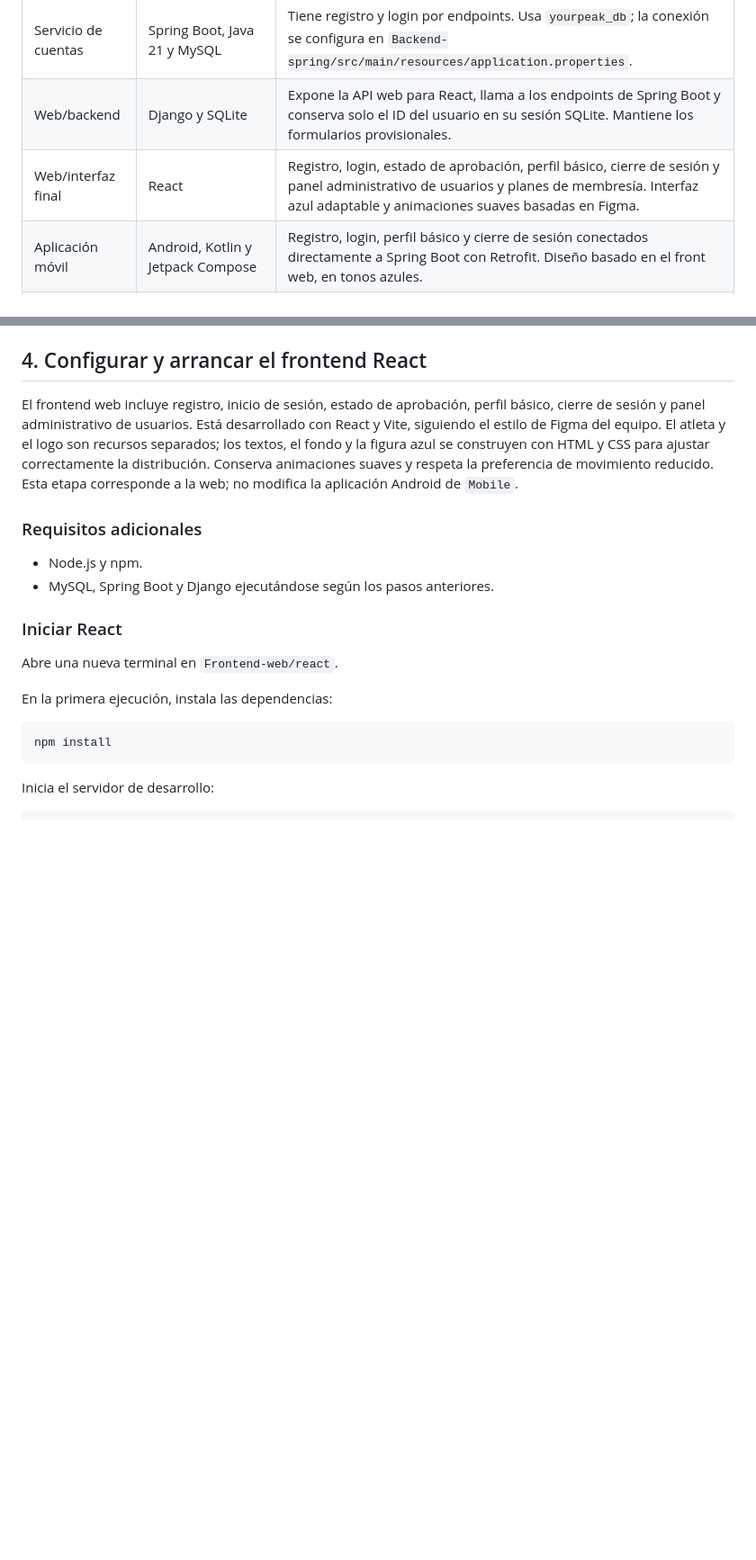
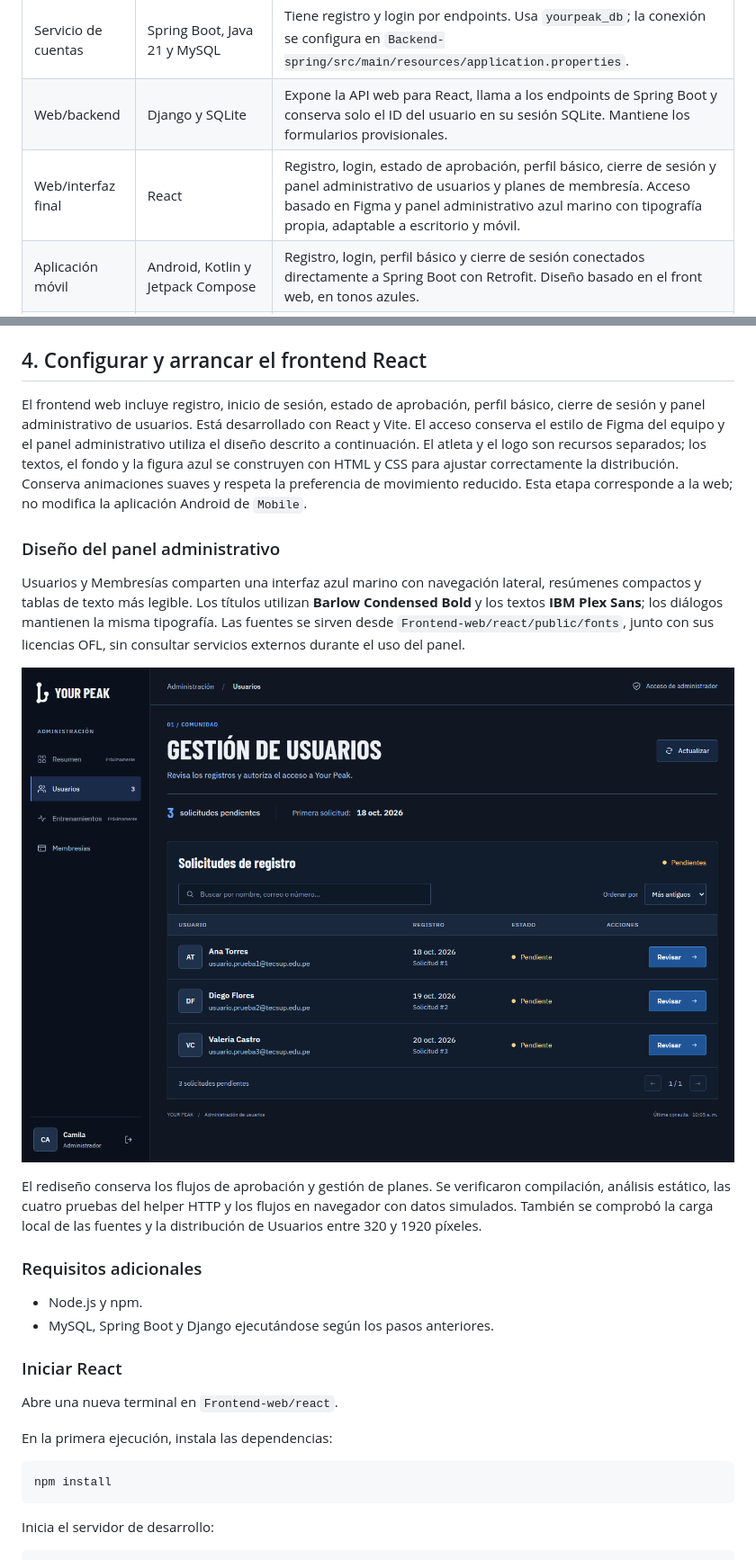
Before and after one commit to fabian-raam/YourPeak, a Markdown page: README.md, 2 parts joined by grey strips. Shown: that part at 90% size. Drawn GitHub-style; pictures changed too: docs/images/panel-administrativo.png (added); blank space fills up the shorter version.

Commit message:
Rediseña el panel administrativo con tipografías locales

```diff
--- a/README.md
+++ b/README.md
@@ -12,7 +12,7 @@ La aplicación web utiliza React como interfaz y Django como backend web, ademá
 |---|---|---|
 | Servicio de cuentas | Spring Boot, Java 21 y MySQL | Tiene registro y login por endpoints. Usa `yourpeak_db`; la conexión se configura en `Backend-spring/src/main/resources/application.properties`. |
 | Web/backend | Django y SQLite | Expone la API web para React, llama a los endpoints de Spring Boot y conserva solo el ID del usuario en su sesión SQLite. Mantiene los formularios provisionales. |
-| Web/interfaz final | React | Registro, login, estado de aprobación, perfil básico, cierre de sesión y panel administrativo de usuarios y planes de membresía. Interfaz azul adaptable y animaciones suaves basadas en Figma. |
+| Web/interfaz final | React | Registro, login, estado de aprobación, perfil básico, cierre de sesión y panel administrativo de usuarios y planes de membresía. Acceso basado en Figma y panel administrativo azul marino con tipografía propia, adaptable a escritorio y móvil. |
 | Aplicación móvil | Android, Kotlin y Jetpack Compose | Registro, login, perfil básico y cierre de sesión conectados directamente a Spring Boot con Retrofit. Diseño basado en el front web, en tonos azules. |
 | Base de datos | MySQL/MariaDB | El esquema completo y sus catálogos iniciales están en `Backend-spring/database/yourpeak_schema.sql`. No contiene cuentas reales. |
 
@@ -105,7 +105,15 @@ Si el login acepta las credenciales pero Django muestra que no puede cargar el p
 
 ## 4. Configurar y arrancar el frontend React
 
-El frontend web incluye registro, inicio de sesión, estado de aprobación, perfil básico, cierre de sesión y panel administrativo de usuarios. Está desarrollado con React y Vite, siguiendo el estilo de Figma del equipo. El atleta y el logo son recursos separados; los textos, el fondo y la figura azul se construyen con HTML y CSS para ajustar correctamente la distribución. Conserva animaciones suaves y respeta la preferencia de movimiento reducido. Esta etapa corresponde a la web; no modifica la aplicación Android de `Mobile`.
+El frontend web incluye registro, inicio de sesión, estado de aprobación, perfil básico, cierre de sesión y panel administrativo de usuarios. Está desarrollado con React y Vite. El acceso conserva el estilo de Figma del equipo y el panel administrativo utiliza el diseño descrito a continuación. El atleta y el logo son recursos separados; los textos, el fondo y la figura azul se construyen con HTML y CSS para ajustar correctamente la distribución. Conserva animaciones suaves y respeta la preferencia de movimiento reducido. Esta etapa corresponde a la web; no modifica la aplicación Android de `Mobile`.
+
+### Diseño del panel administrativo
+
+Usuarios y Membresías comparten una interfaz azul marino con navegación lateral, resúmenes compactos y tablas de texto más legible. Los títulos utilizan **Barlow Condensed Bold** y los textos **IBM Plex Sans**; los diálogos mantienen la misma tipografía. Las fuentes se sirven desde `Frontend-web/react/public/fonts`, junto con sus licencias OFL, sin consultar servicios externos durante el uso del panel.
+
+![Panel administrativo de YourPeak con datos de ejemplo](docs/images/panel-administrativo.png)
+
+El rediseño conserva los flujos de aprobación y gestión de planes. Se verificaron compilación, análisis estático, las cuatro pruebas del helper HTTP y los flujos en navegador con datos simulados. También se comprobó la carga local de las fuentes y la distribución de Usuarios entre 320 y 1920 píxeles.
 
 ### Requisitos adicionales
 
```
Also changed, not shown: other parts of README.md (+2 -0 lines), 12 other files.
